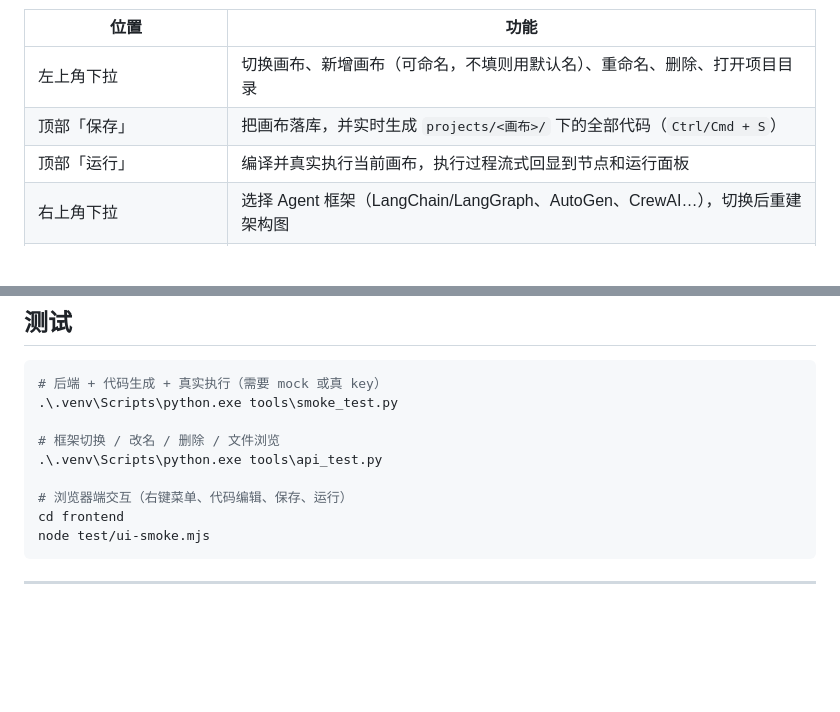
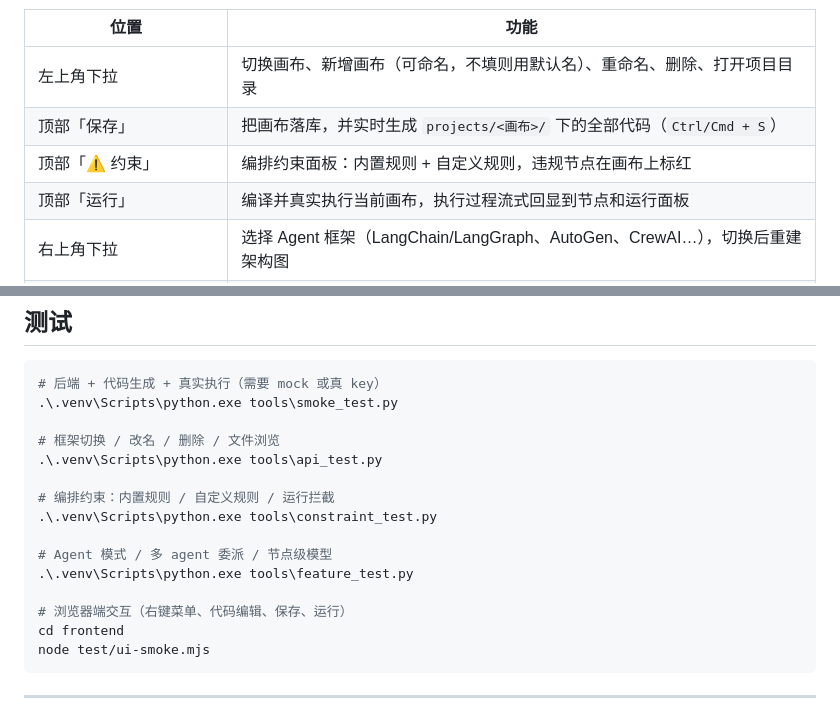
Before and after one commit to YT-Proteus-bot/MineAgent, a Markdown page: README.md, 2 parts joined by grey strips. Rendered like a GitHub page; blank space fills up the shorter version.

```diff
--- a/README.md
+++ b/README.md
@@ -62,6 +62,7 @@
 | --- | --- |
 | 左上角下拉 | 切换画布、新增画布（可命名，不填则用默认名）、重命名、删除、打开项目目录 |
 | 顶部「保存」 | 把画布落库，并实时生成 `projects/<画布>/` 下的全部代码（`Ctrl/Cmd + S`） |
+| 顶部「⚠ 约束」 | 编排约束面板：内置规则 + 自定义规则，违规节点在画布上标红 |
 | 顶部「运行」 | 编译并真实执行当前画布，执行过程流式回显到节点和运行面板 |
 | 右上角下拉 | 选择 Agent 框架（LangChain/LangGraph、AutoGen、CrewAI…），切换后重建架构图 |
 | 右上角「模型」 | 配置**这个画布**用的大模型与 API Key |
@@ -310,6 +344,12 @@ ctx.log() / ctx.emit() / ctx.route()
 # 框架切换 / 改名 / 删除 / 文件浏览
 .\.venv\Scripts\python.exe tools\api_test.py
 
+# 编排约束：内置规则 / 自定义规则 / 运行拦截
+.\.venv\Scripts\python.exe tools\constraint_test.py
+
+# Agent 模式 / 多 agent 委派 / 节点级模型
+.\.venv\Scripts\python.exe tools\feature_test.py
+
 # 浏览器端交互（右键菜单、代码编辑、保存、运行）
 cd frontend
 node test/ui-smoke.mjs
```
Also changed, not shown: other parts of README.md (+33 -0 lines), docs/screenshots/08-constraints.png (added), 15 other files.
